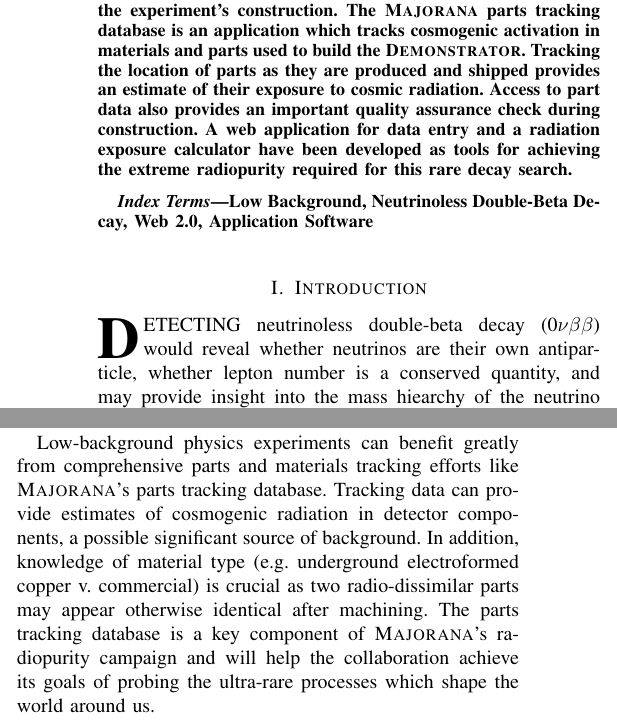
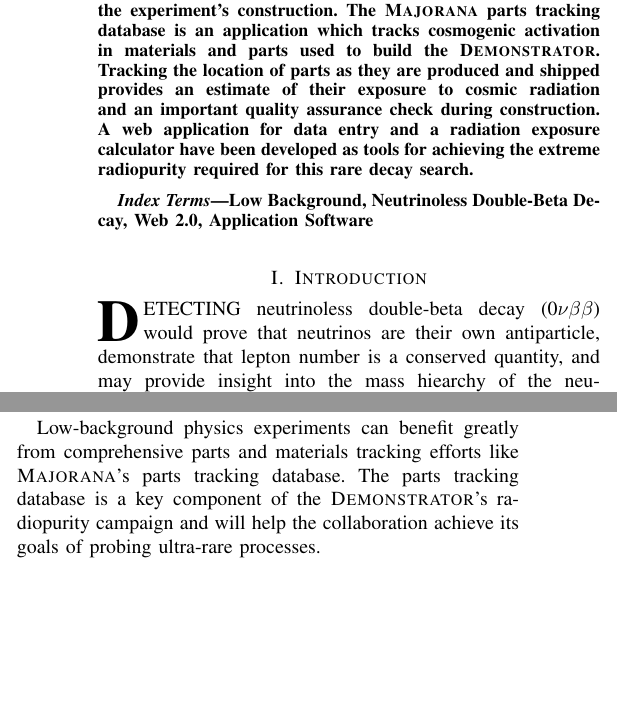
Before and after one commit to ksnavely/masters, a LaTeX paper (ksnavely_mjdb.tex): two parts of the columns of pages 2 and 7 of 9 before the commit and two parts of the columns of pages 1 and 6 of 8 after it, joined at a grey line, cut so that both start at the same text, the shorter picture padded with empty space. Compiled offline with LaTeX, dvips and Ghostscript.

Commit message:
post matt changes

```diff
--- a/ksnavely_mjdb.tex
+++ b/ksnavely_mjdb.tex
@@ -376,7 +376,7 @@
 The \textsc{Majorana} parts tracking database is an application which tracks
 cosmogenic activation in materials and parts used to build the \textsc{Demonstrator}.
 Tracking the location of parts as they are produced and shipped provides an estimate
-of their exposure to cosmic radiation. Access to part data also provides
+of their exposure to cosmic radiation and
 an important quality assurance check during construction. A web application for data entry
 and a radiation exposure calculator have been developed as tools for
 achieving the extreme radiopurity required for this rare decay search.
@@ -398,8 +398,8 @@
 \IEEEpeerreviewmaketitle
 
 \section{Introduction}
-\IEEEPARstart{D}{etecting} neutrinoless double-beta decay (\znbb) would reveal whether neutrinos are their own antiparticle,
-whether lepton number is a conserved quantity, and may provide insight into
+\IEEEPARstart{D}{etecting} neutrinoless double-beta decay (\znbb) would prove that neutrinos are their own antiparticle,
+demonstrate that lepton number is a conserved quantity, and may provide insight into
 the mass hiearchy of the neutrino family \cite{phillips_mj} \cite{mj_wilkerson} \cite{avignone_neutrinos}.
 The \textsc{Majorana Demonstrator} is part of a phased approach towards a tonne-scale search for \znbb\ in \ge76, with
 a background goal of $2.5\times10^{-4}$ counts $keV^{-1} t^{-1} y^{-1}$ \cite{mj_wilkerson} in the region of interest
@@ -863,12 +861,9 @@
 
 Low-background physics experiments can benefit greatly from comprehensive
 parts and materials tracking efforts like \textsc{Majorana}'s parts tracking database.
-Tracking data can provide estimates of cosmogenic radiation in detector components,
-a possible significant source of background. In addition, knowledge of material type
-(e.g. underground electroformed copper v. commercial) is crucial as two radio-dissimilar
-parts may appear otherwise identical after machining. The parts tracking database is a
-key component of \textsc{Majorana}'s radiopurity campaign and will help the collaboration achieve
-its goals of probing the ultra-rare processes which shape the world around us.
+The parts tracking database is a
+key component of the \textsc{Demonstrator}'s radiopurity campaign and will help the collaboration achieve
+its goals of probing ultra-rare processes.
 
 \clearpage
 
```
Also changed, not shown: ksnavely_mjdb.tex (18 more changed lines).
